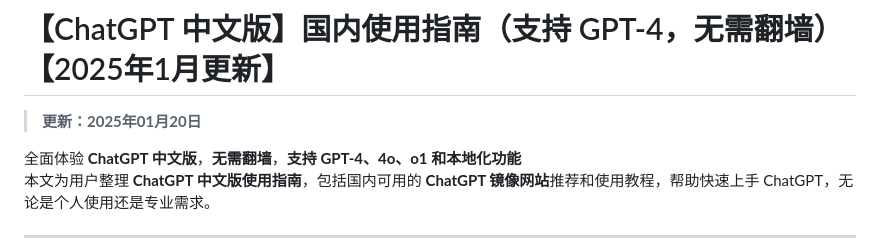
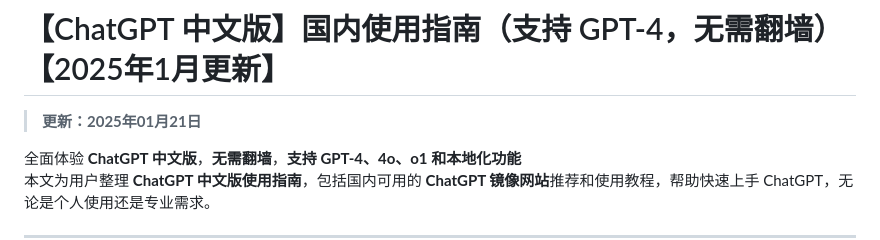
Before and after one commit to chatgpt-chinese/ChatGPT-CN, a Markdown page: README.md, the part around the change. Drawn GitHub-style.

```diff
--- a/README.md
+++ b/README.md
@@ -1,6 +1,6 @@
 # 【ChatGPT 中文版】国内使用指南（支持 GPT-4，无需翻墙）【2025年1月更新】
 
-> **更新：2025年01月20日**
+> **更新：2025年01月21日**
 
 全面体验 **ChatGPT 中文版**，**无需翻墙**，**支持 GPT-4、4o、o1 和本地化功能**
 本文为用户整理 **ChatGPT 中文版使用指南**，包括国内可用的 **ChatGPT 镜像网站**推荐和使用教程，帮助快速上手 ChatGPT，无论是个人使用还是专业需求。
```
